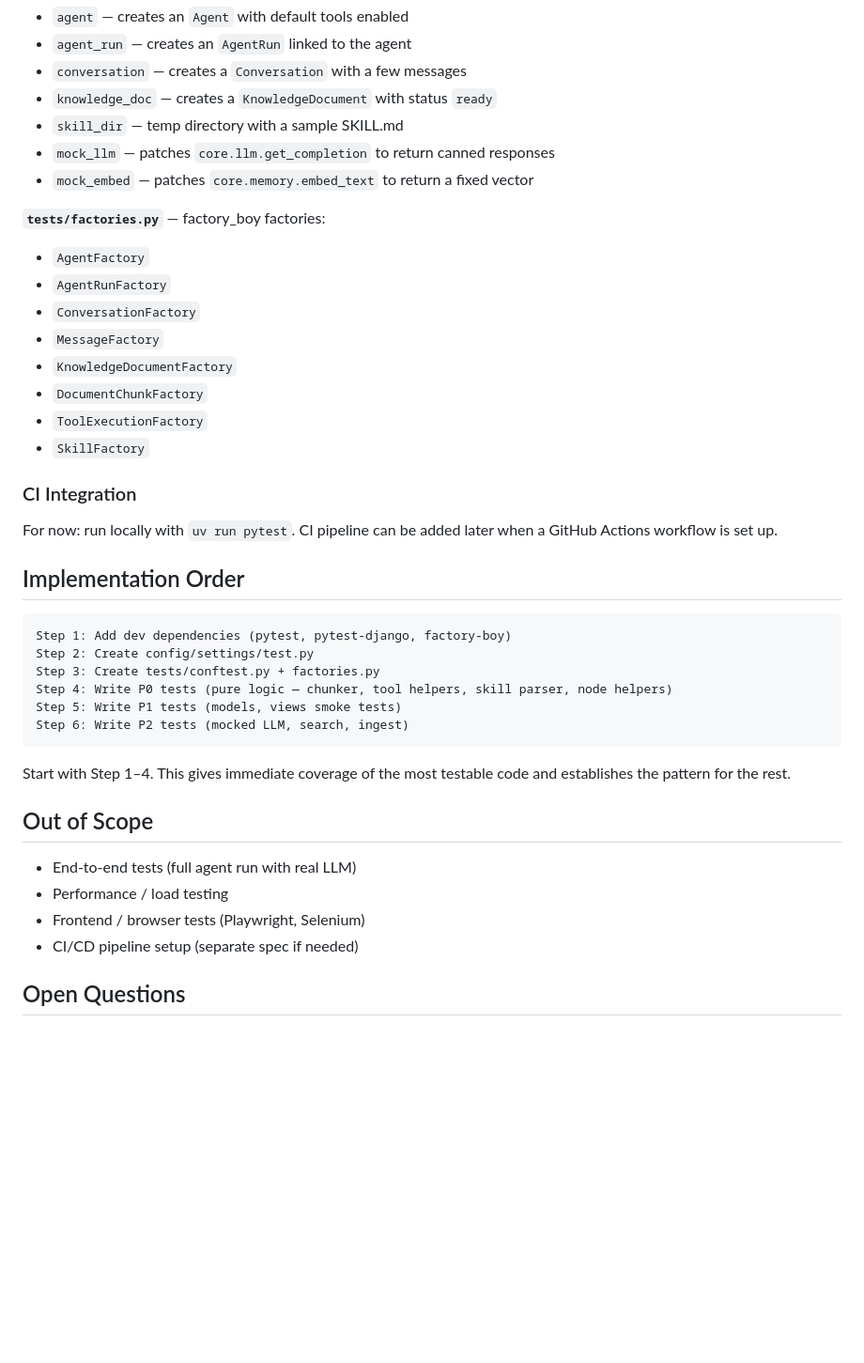
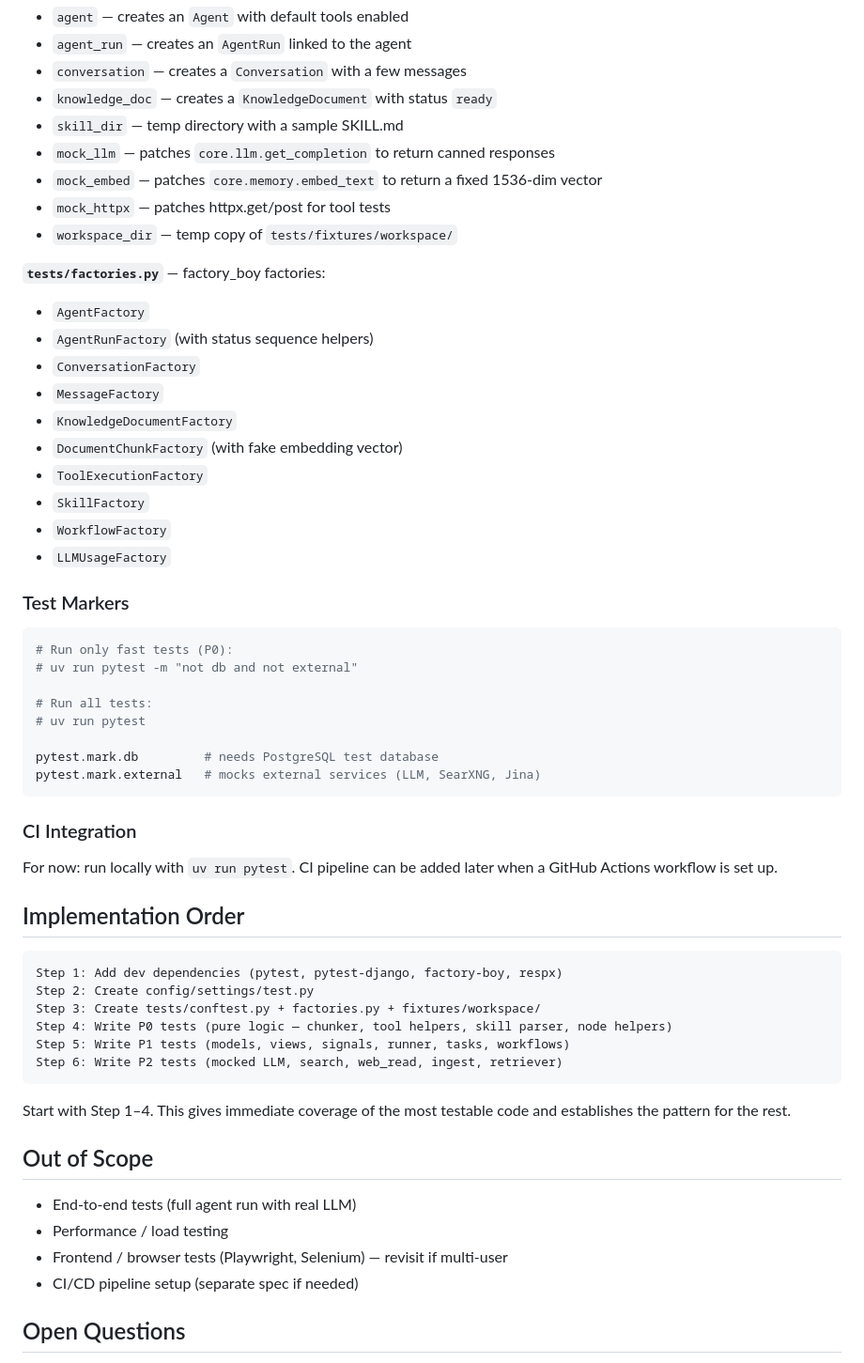
Before and after one commit to fylee/GavinAgent, a Markdown page: .spec/014-automated-testing.md, the part around one of its changes. Shown at 94% size. Rendered like a GitHub page; blank space fills up the shorter version.

````diff
--- a/.spec/014-automated-testing.md
+++ b/.spec/014-automated-testing.md
@@ -122,18 +130,35 @@ AGENT_WORKSPACE_DIR = str(Path(__file__).resolve().parent.parent.parent / "tests
 - `knowledge_doc` — creates a `KnowledgeDocument` with status `ready`
 - `skill_dir` — temp directory with a sample SKILL.md
 - `mock_llm` — patches `core.llm.get_completion` to return canned responses
-- `mock_embed` — patches `core.memory.embed_text` to return a fixed vector
+- `mock_embed` — patches `core.memory.embed_text` to return a fixed 1536-dim vector
+- `mock_httpx` — patches httpx.get/post for tool tests
+- `workspace_dir` — temp copy of `tests/fixtures/workspace/`
 
 **`tests/factories.py`** — factory_boy factories:
 
 - `AgentFactory`
-- `AgentRunFactory`
+- `AgentRunFactory` (with status sequence helpers)
 - `ConversationFactory`
 - `MessageFactory`
 - `KnowledgeDocumentFactory`
-- `DocumentChunkFactory`
+- `DocumentChunkFactory` (with fake embedding vector)
 - `ToolExecutionFactory`
 - `SkillFactory`
+- `WorkflowFactory`
+- `LLMUsageFactory`
+
+### Test Markers
+
+```python
+# Run only fast tests (P0):
+# uv run pytest -m "not db and not external"
+
+# Run all tests:
+# uv run pytest
+
+pytest.mark.db         # needs PostgreSQL test database
+pytest.mark.external   # mocks external services (LLM, SearXNG, Jina)
+```
 
 ### CI Integration
 
@@ -143,12 +168,12 @@ when a GitHub Actions workflow is set up.
 ## Implementation Order
 
 ```
-Step 1: Add dev dependencies (pytest, pytest-django, factory-boy)
+Step 1: Add dev dependencies (pytest, pytest-django, factory-boy, respx)
 Step 2: Create config/settings/test.py
-Step 3: Create tests/conftest.py + factories.py
+Step 3: Create tests/conftest.py + factories.py + fixtures/workspace/
 Step 4: Write P0 tests (pure logic — chunker, tool helpers, skill parser, node helpers)
-Step 5: Write P1 tests (models, views smoke tests)
-Step 6: Write P2 tests (mocked LLM, search, ingest)
+Step 5: Write P1 tests (models, views, signals, runner, tasks, workflows)
+Step 6: Write P2 tests (mocked LLM, search, web_read, ingest, retriever)
 ```
 
 Start with Step 1–4. This gives immediate coverage of the most testable code
@@ -158,7 +183,7 @@ and establishes the pattern for the rest.
 
 - End-to-end tests (full agent run with real LLM)
 - Performance / load testing
-- Frontend / browser tests (Playwright, Selenium)
+- Frontend / browser tests (Playwright, Selenium) — revisit if multi-user
 - CI/CD pipeline setup (separate spec if needed)
 
 ## Open Questions
````
Also changed, not shown: other parts of .spec/014-automated-testing.md (+40 -32 lines).
